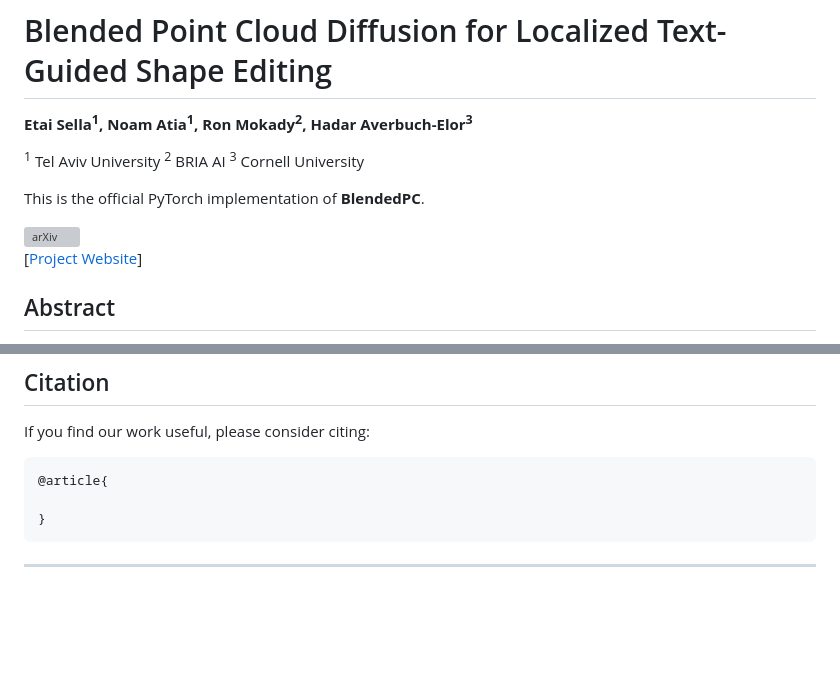
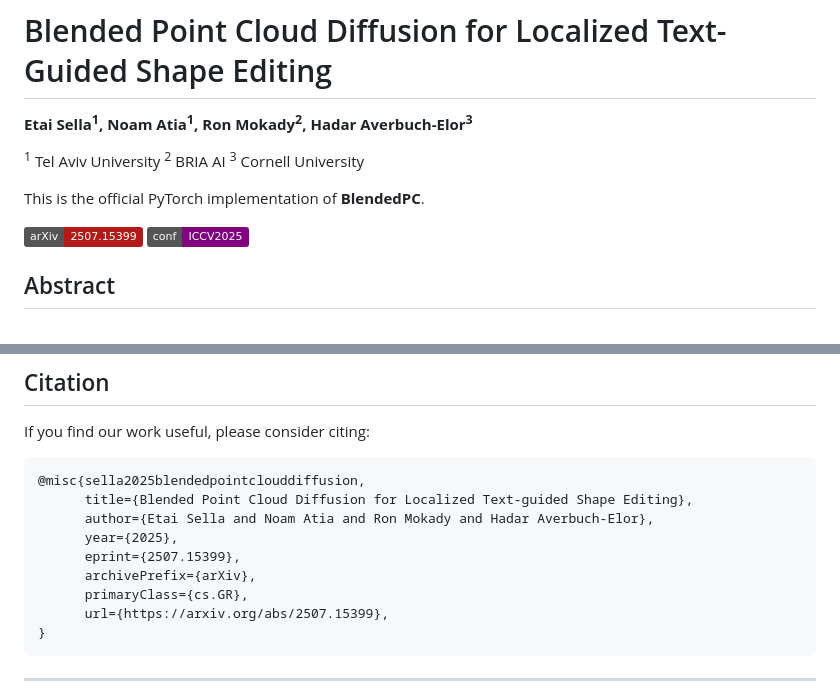
Before and after one commit to TAU-VAILab/BlendedPC, a Markdown page: README.md, 2 parts joined by grey strips. Rendered like a GitHub page; badges without logos; blank space fills up the shorter version; grey boxes are pictures that could not be loaded.

````diff
--- a/README.md
+++ b/README.md
@@ -6,8 +6,8 @@
 
 This is the official PyTorch implementation of **BlendedPC**.
 
-[![arXiv](https://img.shields.io/badge/arXiv--b31b1b.svg)](https://arxiv.org/abs/)
-[[Project Website](https://tau-vailab.github.io/BlendedPC/)]
+[![arXiv](https://img.shields.io/badge/arXiv-2507.15399-b31b1b.svg)](https://arxiv.org/abs/2507.15399)
+![Generic badge](https://img.shields.io/badge/conf-ICCV2025-purple.svg)
 
 ## Abstract
 
@@ -91,8 +91,14 @@ Coming soon...
 If you find our work useful, please consider citing:
 
 ```bibtex
-@article{
-
+@misc{sella2025blendedpointclouddiffusion,
+      title={Blended Point Cloud Diffusion for Localized Text-guided Shape Editing},
+      author={Etai Sella and Noam Atia and Ron Mokady and Hadar Averbuch-Elor},
+      year={2025},
+      eprint={2507.15399},
+      archivePrefix={arXiv},
+      primaryClass={cs.GR},
+      url={https://arxiv.org/abs/2507.15399},
 }
 ```
 
````
